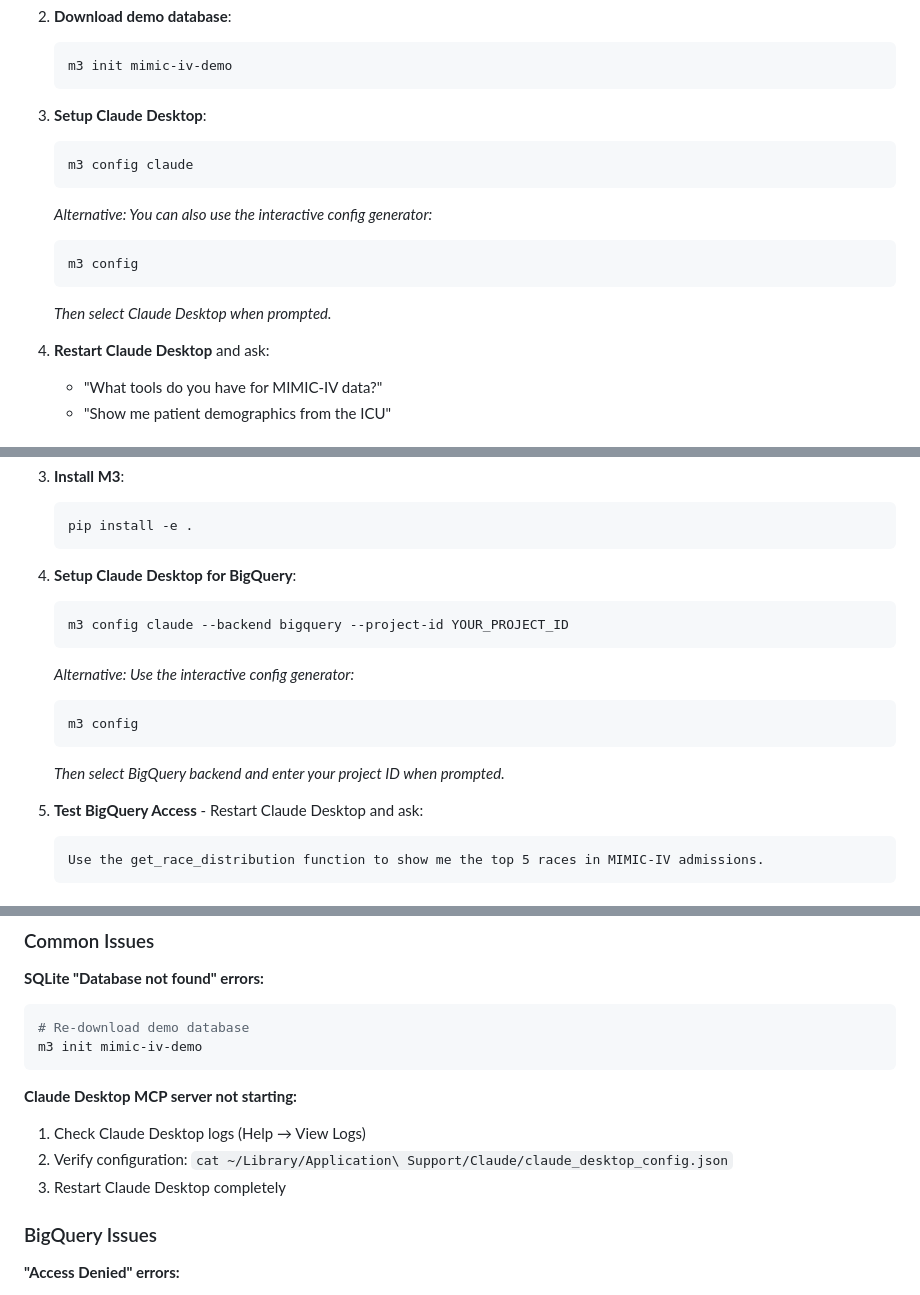
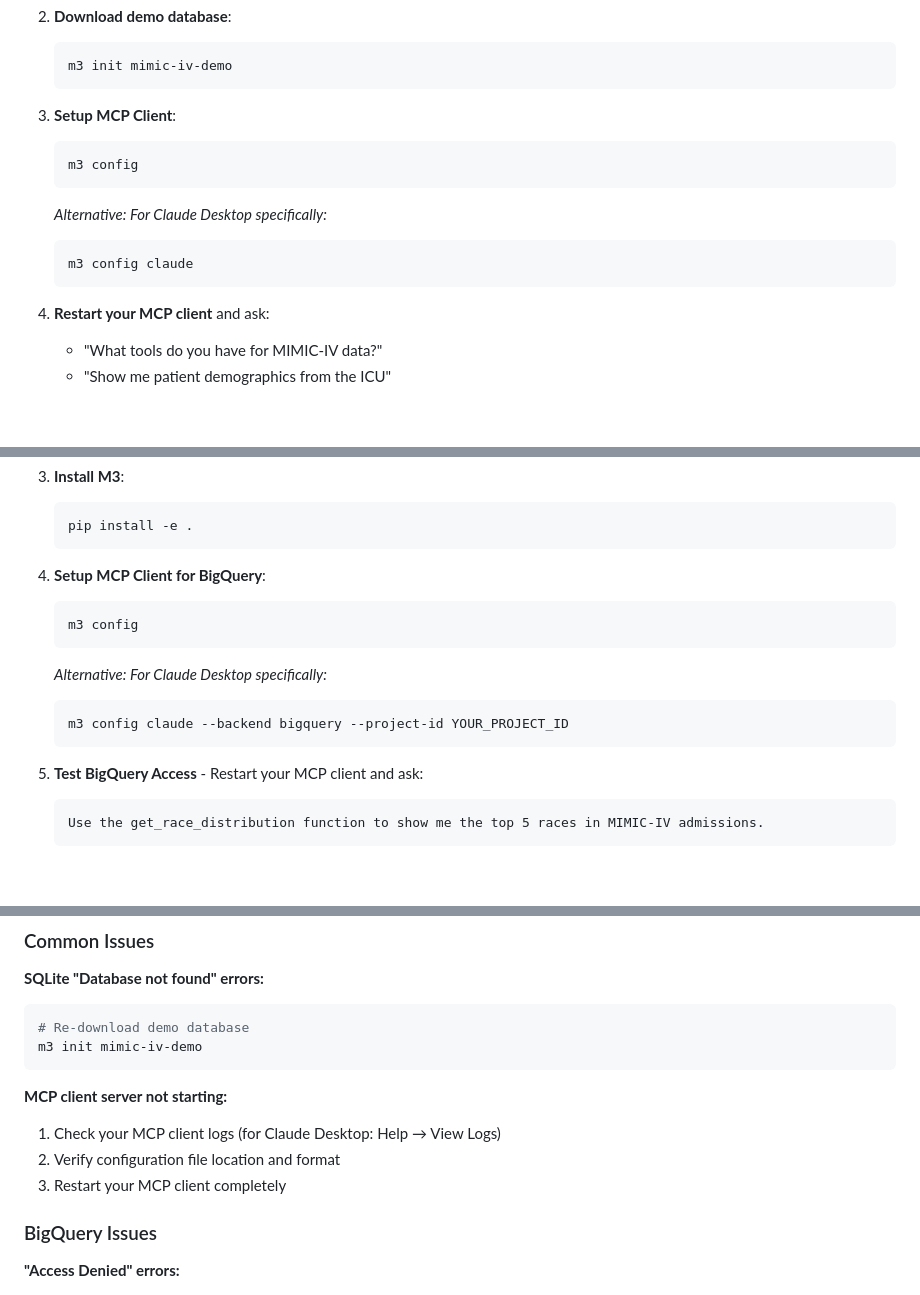
Before and after one commit to aramis00/m4, a Markdown page: README.md, 3 parts joined by grey strips. Rendered like a GitHub page; blank space fills up the shorter version.

Commit message:
Improve README: Highlight MCP client-agnostic

````diff
--- a/README.md
+++ b/README.md
@@ -37,18 +37,17 @@ source .venv/bin/activate  # Windows: .venv\Scripts\activate
    m3 init mimic-iv-demo
    ```
 
-3. **Setup Claude Desktop**:
+3. **Setup MCP Client**:
+   ```bash
+   m3 config
+   ```
+
+   *Alternative: For Claude Desktop specifically:*
    ```bash
    m3 config claude
    ```
 
-   *Alternative: You can also use the interactive config generator:*
-   ```bash
-   m3 config
-   ```
-   *Then select Claude Desktop when prompted.*
-
-4. **Restart Claude Desktop** and ask:
+4. **Restart your MCP client** and ask:
 
    - "What tools do you have for MIMIC-IV data?"
    - "Show me patient demographics from the ICU"
@@ -83,18 +82,17 @@ source .venv/bin/activate  # Windows: .venv\Scripts\activate
    pip install -e .
    ```
 
-4. **Setup Claude Desktop for BigQuery**:
+4. **Setup MCP Client for BigQuery**:
+   ```bash
+   m3 config
+   ```
+
+   *Alternative: For Claude Desktop specifically:*
    ```bash
    m3 config claude --backend bigquery --project-id YOUR_PROJECT_ID
    ```
 
-   *Alternative: Use the interactive config generator:*
-   ```bash
-   m3 config
-   ```
-   *Then select BigQuery backend and enter your project ID when prompted.*
-
-5. **Test BigQuery Access** - Restart Claude Desktop and ask:
+5. **Test BigQuery Access** - Restart your MCP client and ask:
    ```
    Use the get_race_distribution function to show me the top 5 races in MIMIC-IV admissions.
    ```
@@ -176,10 +174,10 @@ Try asking your MCP client these questions:
 m3 init mimic-iv-demo
 ```
 
-**Claude Desktop MCP server not starting:**
-1. Check Claude Desktop logs (Help → View Logs)
-2. Verify configuration: `cat ~/Library/Application\ Support/Claude/claude_desktop_config.json`
-3. Restart Claude Desktop completely
+**MCP client server not starting:**
+1. Check your MCP client logs (for Claude Desktop: Help → View Logs)
+2. Verify configuration file location and format
+3. Restart your MCP client completely
 
 ### BigQuery Issues
 
````
Also changed, not shown: other parts of README.md (+1 -2 lines).
